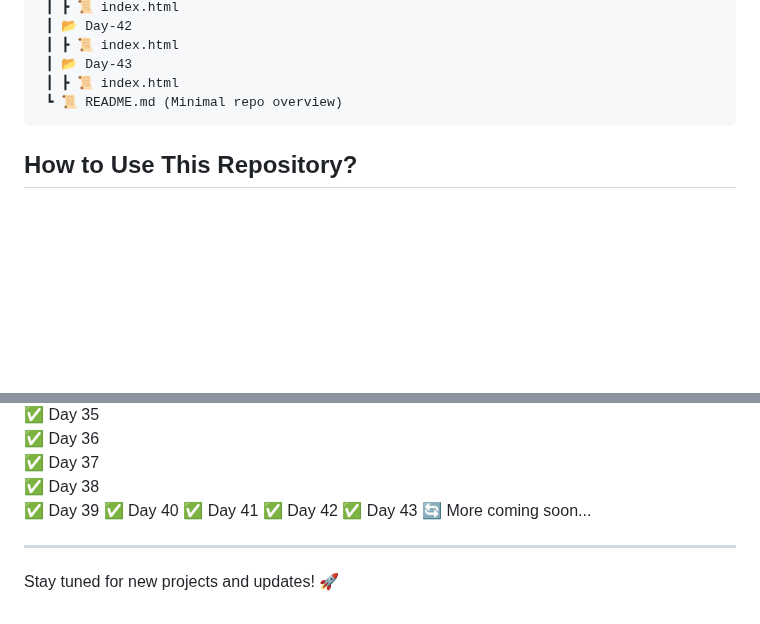
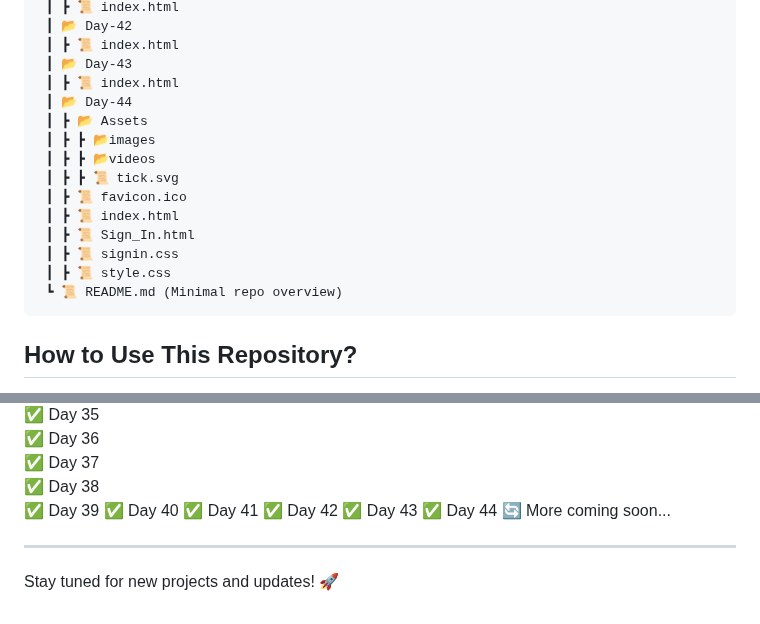
Before and after one commit to RajputGourish/WebDev-Journey, a Markdown page: Readme.md, 2 parts joined by grey strips. GitHub-like rendering; blank space fills up the shorter version.

````diff
--- a/Readme.md
+++ b/Readme.md
@@ -143,6 +143,16 @@ This repository documents my daily progress in learning and building projects re
  ┃ ┣ 📜 index.html
  ┃ 📂 Day-43
  ┃ ┣ 📜 index.html
+ ┃ 📂 Day-44
+ ┃ ┣ 📂 Assets
+ ┃ ┣ ┣ 📂images
+ ┃ ┣ ┣ 📂videos
+ ┃ ┣ ┣ 📜 tick.svg
+ ┃ ┣ 📜 favicon.ico
+ ┃ ┣ 📜 index.html
+ ┃ ┣ 📜 Sign_In.html
+ ┃ ┣ 📜 signin.css
+ ┃ ┣ 📜 style.css
  ┗ 📜 README.md (Minimal repo overview)
 ```
 
@@ -194,6 +204,7 @@ This repository documents my daily progress in learning and building projects re
 ✅ Day 41
 ✅ Day 42
 ✅ Day 43
+✅ Day 44
 🔄 More coming soon...
 
 ---
````
